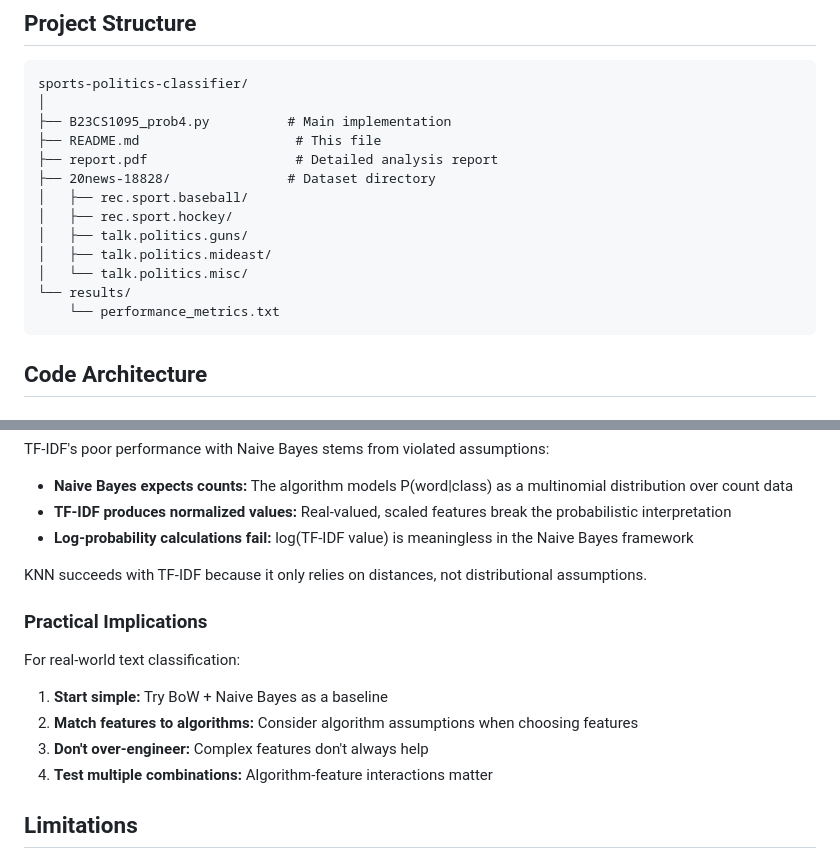
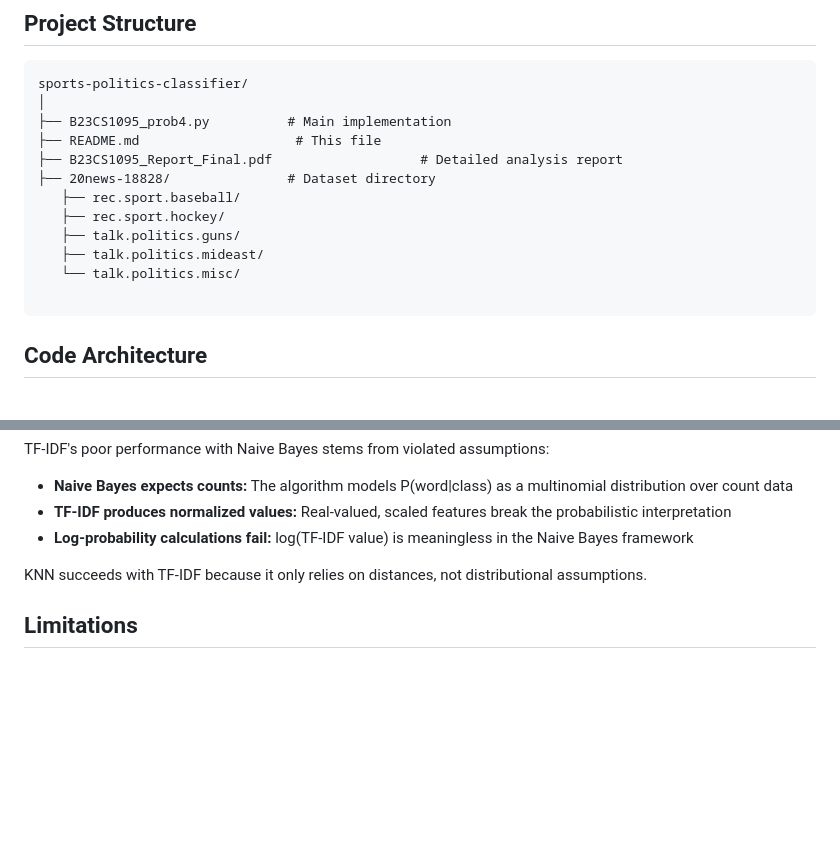
Before and after one commit to NeerajMansingh/sports-politics-classifier, a Markdown page: README.md, 2 parts joined by grey strips. Rendered like a GitHub page; blank space fills up the shorter version.

Commit message:
Rename report file and clean up README
Updated report file name and removed practical implications section.

````diff
--- a/README.md
+++ b/README.md
@@ -177,15 +177,14 @@ sports-politics-classifier/
 │
 ├── B23CS1095_prob4.py          # Main implementation
 ├── README.md                    # This file
-├── report.pdf                   # Detailed analysis report
+├── B23CS1095_Report_Final.pdf                   # Detailed analysis report
 ├── 20news-18828/               # Dataset directory
-│   ├── rec.sport.baseball/
-│   ├── rec.sport.hockey/
-│   ├── talk.politics.guns/
-│   ├── talk.politics.mideast/
-│   └── talk.politics.misc/
-└── results/
-    └── performance_metrics.txt
+   ├── rec.sport.baseball/
+   ├── rec.sport.hockey/
+   ├── talk.politics.guns/
+   ├── talk.politics.mideast/
+   └── talk.politics.misc/
+
 ```
 
 ## Code Architecture
@@ -243,15 +242,6 @@ TF-IDF's poor performance with Naive Bayes stems from violated assumptions:
 
 KNN succeeds with TF-IDF because it only relies on distances, not distributional assumptions.
 
-### Practical Implications
-
-For real-world text classification:
-
-1. **Start simple:** Try BoW + Naive Bayes as a baseline
-2. **Match features to algorithms:** Consider algorithm assumptions when choosing features
-3. **Don't over-engineer:** Complex features don't always help
-4. **Test multiple combinations:** Algorithm-feature interactions matter
-
 ## Limitations
 
 ### Current System
````
